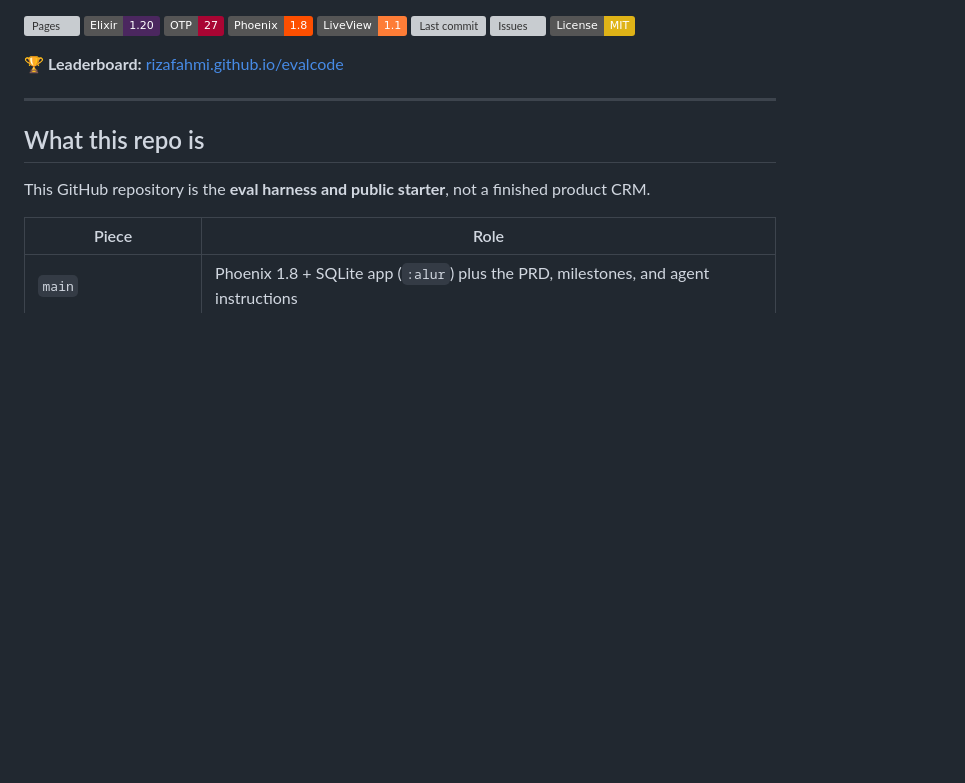
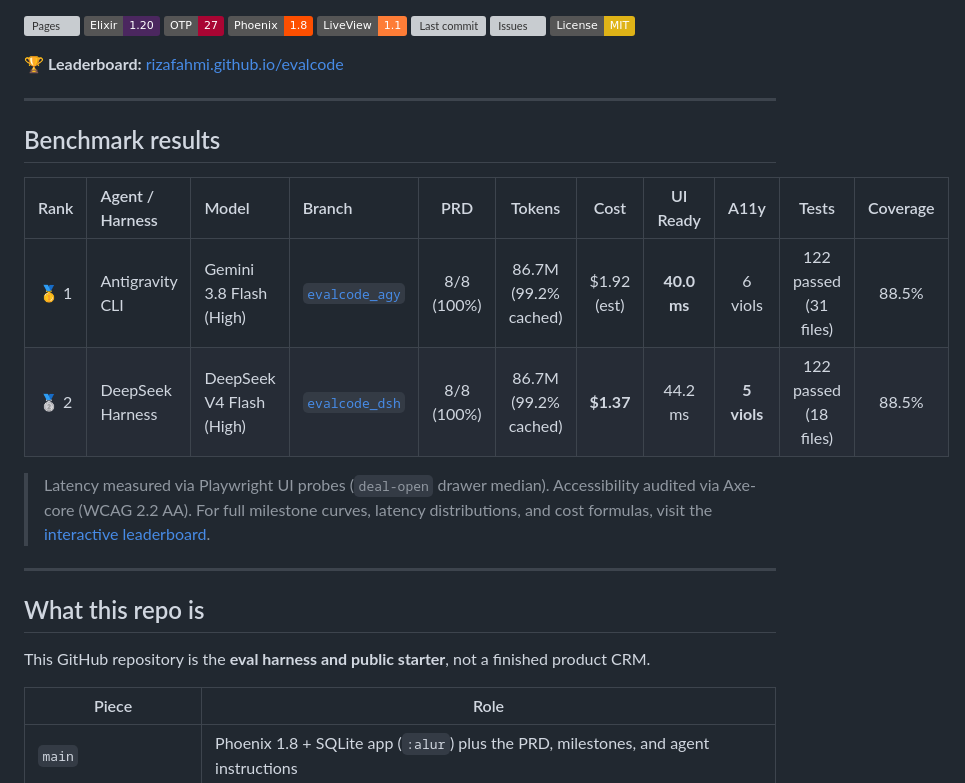
Before and after one commit to rizafahmi/evalcode, a Markdown page: README.md, the part around the change. GitHub-like rendering; badges without logos; blank space fills up the shorter version; grey boxes are pictures that could not be loaded.

Commit message:
docs: add benchmark results summary table to README

```diff
--- a/README.md
+++ b/README.md
@@ -12,6 +12,17 @@ A worked example of a self-built LLM coding benchmark. Agents implement **Alur**
 [![License: MIT](https://img.shields.io/badge/License-MIT-yellow.svg)](LICENSE)
 
 🏆 **Leaderboard:** [rizafahmi.github.io/evalcode](https://rizafahmi.github.io/evalcode/)
+
+---
+
+## Benchmark results
+
+| Rank | Agent / Harness | Model | Branch | PRD | Tokens | Cost | UI Ready | A11y | Tests | Coverage |
+| :---: | :--- | :--- | :--- | :---: | :---: | :---: | :---: | :---: | :---: | :---: |
+| 🥇 1 | Antigravity CLI | Gemini 3.8 Flash (High) | [`evalcode_agy`](https://github.com/rizafahmi/evalcode/tree/evalcode_agy) | 8/8 (100%) | 86.7M (99.2% cached) | $1.92 (est) | **40.0 ms** | 6 viols | 122 passed (31 files) | 88.5% |
+| 🥈 2 | DeepSeek Harness | DeepSeek V4 Flash (High) | [`evalcode_dsh`](https://github.com/rizafahmi/evalcode/tree/evalcode_dsh) | 8/8 (100%) | 86.7M (99.2% cached) | **$1.37** | 44.2 ms | **5 viols** | 122 passed (18 files) | 88.5% |
+
+> Latency measured via Playwright UI probes (`deal-open` drawer median). Accessibility audited via Axe-core (WCAG 2.2 AA). For full milestone curves, latency distributions, and cost formulas, visit the [interactive leaderboard](https://rizafahmi.github.io/evalcode/).
 
 ---
 
```
